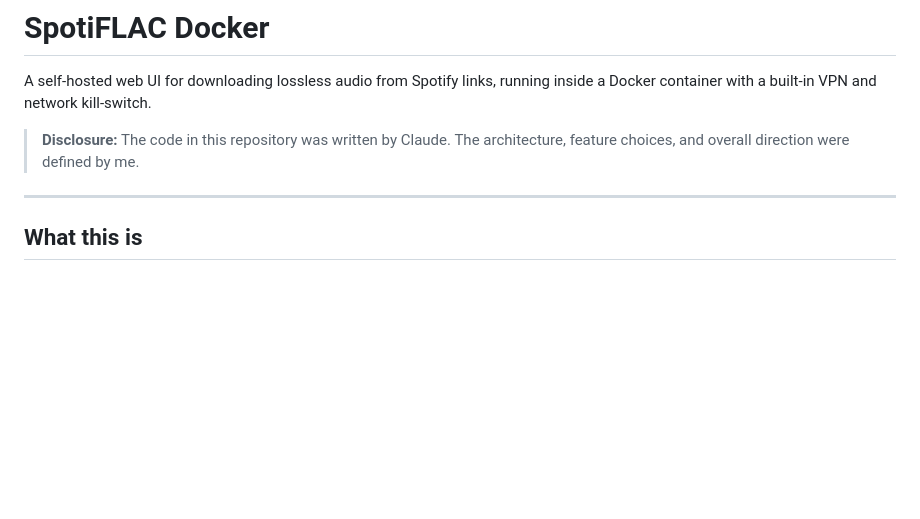
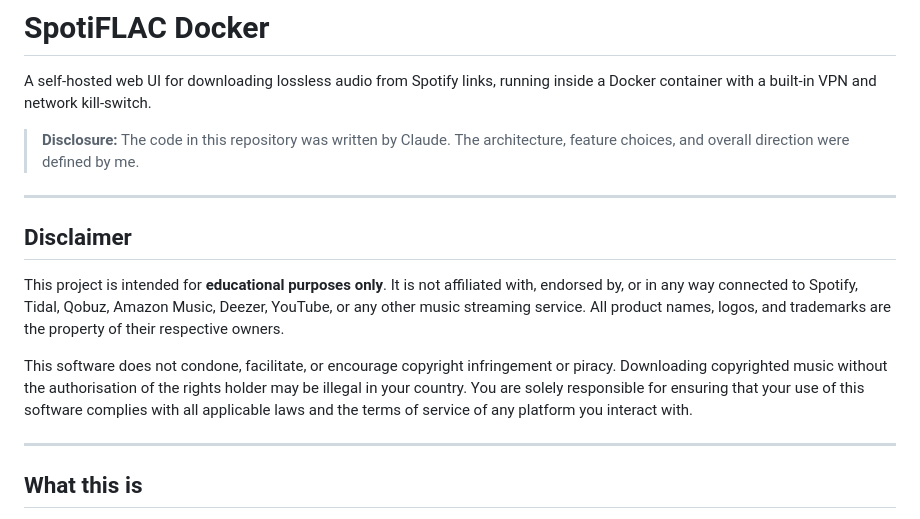
Before and after one commit to BlazeCodeDev/spotiflac-docker-vpn, a Markdown page: README.md, the part around the change. Rendered like a GitHub page; blank space fills up the shorter version.

```diff
--- a/README.md
+++ b/README.md
@@ -3,6 +3,14 @@
 A self-hosted web UI for downloading lossless audio from Spotify links, running inside a Docker container with a built-in VPN and network kill-switch.
 
 > **Disclosure:** The code in this repository was written by Claude. The architecture, feature choices, and overall direction were defined by me.
+
+---
+
+## Disclaimer
+
+This project is intended for **educational purposes only**. It is not affiliated with, endorsed by, or in any way connected to Spotify, Tidal, Qobuz, Amazon Music, Deezer, YouTube, or any other music streaming service. All product names, logos, and trademarks are the property of their respective owners.
+
+This software does not condone, facilitate, or encourage copyright infringement or piracy. Downloading copyrighted music without the authorisation of the rights holder may be illegal in your country. You are solely responsible for ensuring that your use of this software complies with all applicable laws and the terms of service of any platform you interact with.
 
 ---
 
```
